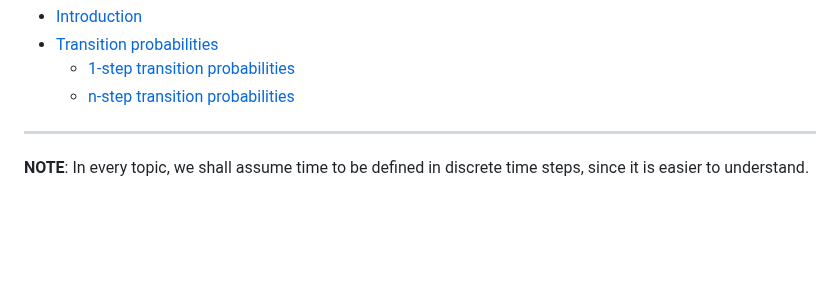
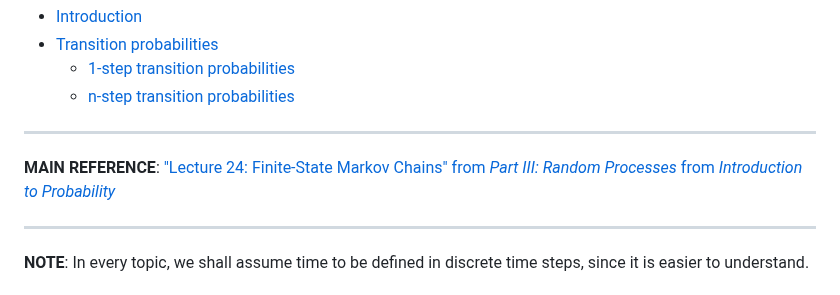
Before and after one commit to pranigopu/mastersProject, a Markdown page: NOTES/markov-chains/finite-state-markov-chains.md, the part around the change. Rendered like a GitHub page; blank space fills up the shorter version.

```diff
--- a/NOTES/markov-chains/finite-state-markov-chains.md
+++ b/NOTES/markov-chains/finite-state-markov-chains.md
@@ -8,6 +8,10 @@
 - [Transition probabilities](#transition-probabilities)
     - [1-step transition probabilities](#1-step-transition-probabilities)
     - [n-step transition probabilities](#n-step-transition-probabilities)
+
+---
+
+**MAIN REFERENCE**: ["Lecture 24: Finite-State Markov Chains" from _Part III: Random Processes_ from _Introduction to Probability_](https://ocw.mit.edu/courses/res-6-012-introduction-to-probability-spring-2018/pages/part-iii-random-processes/)
 
 ---
 
```
